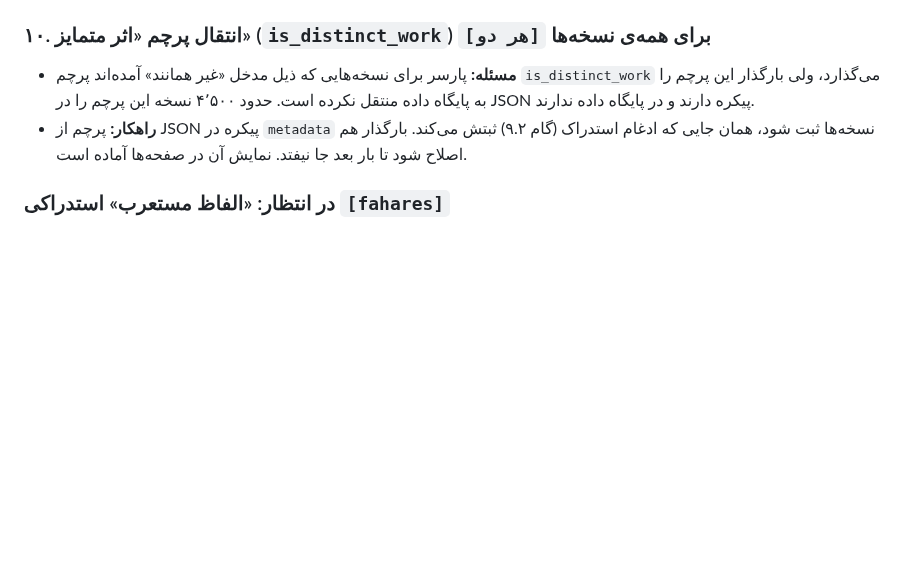
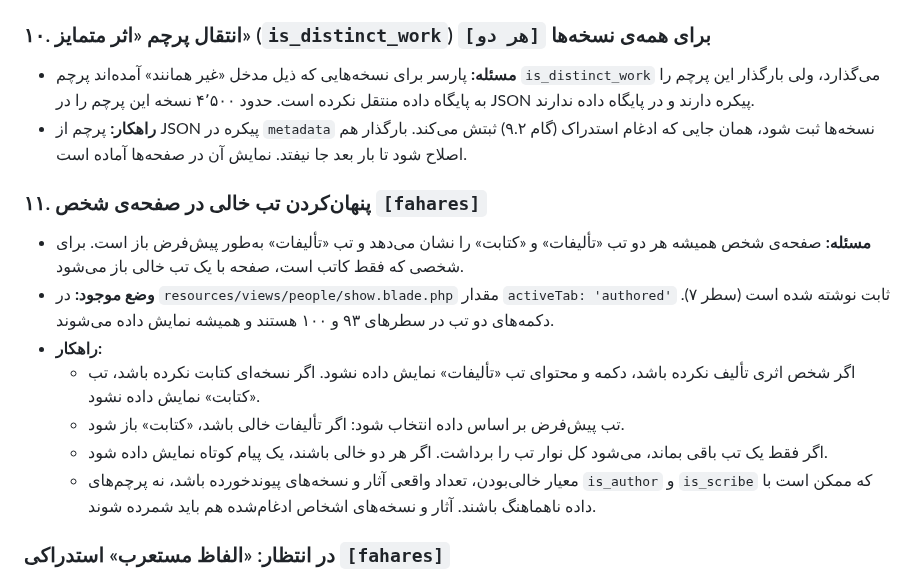
Before and after one commit to fahares/fahares, a Markdown page: docs/BACKLOG.md, the part around the change. Rendered like a GitHub page; blank space fills up the shorter version.

Commit message:
docs(backlog): add task for hiding empty tabs on person page

```diff
--- a/docs/BACKLOG.md
+++ b/docs/BACKLOG.md
@@ -93,6 +93,15 @@
 - **مسئله:** پارسر برای نسخه‌هایی که ذیل مدخل «غیر همانند» آمده‌اند پرچم `is_distinct_work` می‌گذارد، ولی بارگذار این پرچم را به پایگاه داده منتقل نکرده است. حدود ۴٬۵۰۰ نسخه این پرچم را در JSON پیکره دارند و در پایگاه داده ندارند.
 - **راهکار:** پرچم از JSON پیکره در `metadata` نسخه‌ها ثبت شود، همان جایی که ادغام استدراک (گام ۹.۲) ثبتش می‌کند. بارگذار هم اصلاح شود تا بار بعد جا نیفتد. نمایش آن در صفحه‌ها آماده است.
 
+### ۱۱. پنهان‌کردن تب خالی در صفحه‌ی شخص `[fahares]`
+- **مسئله:** صفحه‌ی شخص همیشه هر دو تب «تألیفات» و «کتابت» را نشان می‌دهد و تب «تألیفات» به‌طور پیش‌فرض باز است. برای شخصی که فقط کاتب است، صفحه با یک تب خالی باز می‌شود.
+- **وضع موجود:** در `resources/views/people/show.blade.php` مقدار `activeTab: 'authored'` ثابت نوشته شده است (سطر ۷). دکمه‌های دو تب در سطرهای ۹۳ و ۱۰۰ هستند و همیشه نمایش داده می‌شوند.
+- **راهکار:**
+  - اگر شخص اثری تألیف نکرده باشد، دکمه و محتوای تب «تألیفات» نمایش داده نشود. اگر نسخه‌ای کتابت نکرده باشد، تب «کتابت» نمایش داده نشود.
+  - تب پیش‌فرض بر اساس داده انتخاب شود: اگر تألیفات خالی باشد، «کتابت» باز شود.
+  - اگر فقط یک تب باقی بماند، می‌شود کل نوار تب را برداشت. اگر هر دو خالی باشند، یک پیام کوتاه نمایش داده شود.
+  - معیار خالی‌بودن، تعداد واقعی آثار و نسخه‌های پیوندخورده باشد، نه پرچم‌های `is_author` و `is_scribe` که ممکن است با داده ناهماهنگ باشند. آثار و نسخه‌های اشخاص ادغام‌شده هم باید شمرده شوند.
+
 ### در انتظار: «الفاظ مستعرب» استدراکی `[fahares]`
 - مدخل استدراکی [#71518](https://fahares.net/works/71518) به احتمال زیاد همان اثر [#7761](https://fahares.net/works/7761) در جلد ۴ است، چون عنوان دوم هر دو «معارف اللغة» است. پس از تأیید نسخه‌شناس (سید علی)، در فایل تعیین تکلیف از `pending` به `merges` منتقل و دستور ادغام دوباره اجرا شود.
 
```
